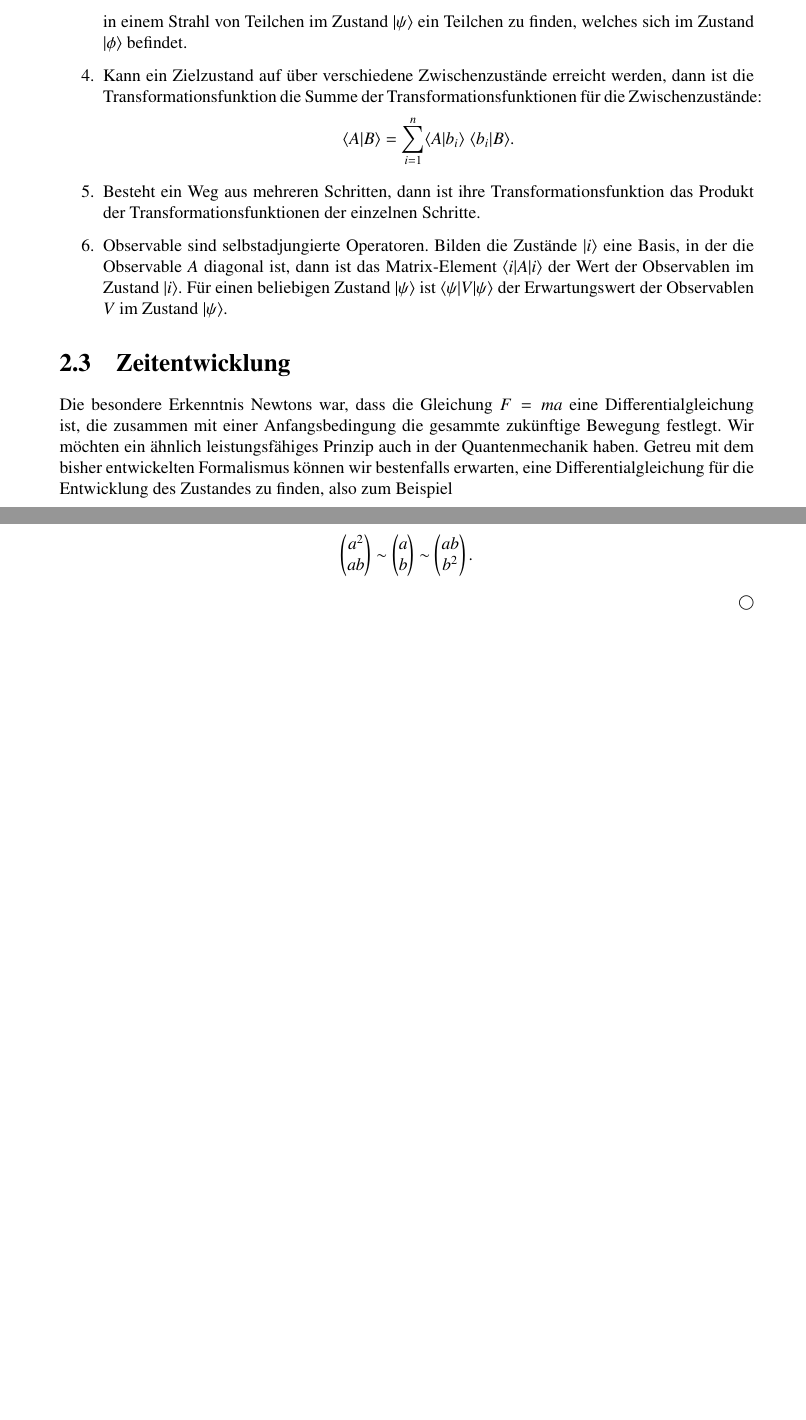
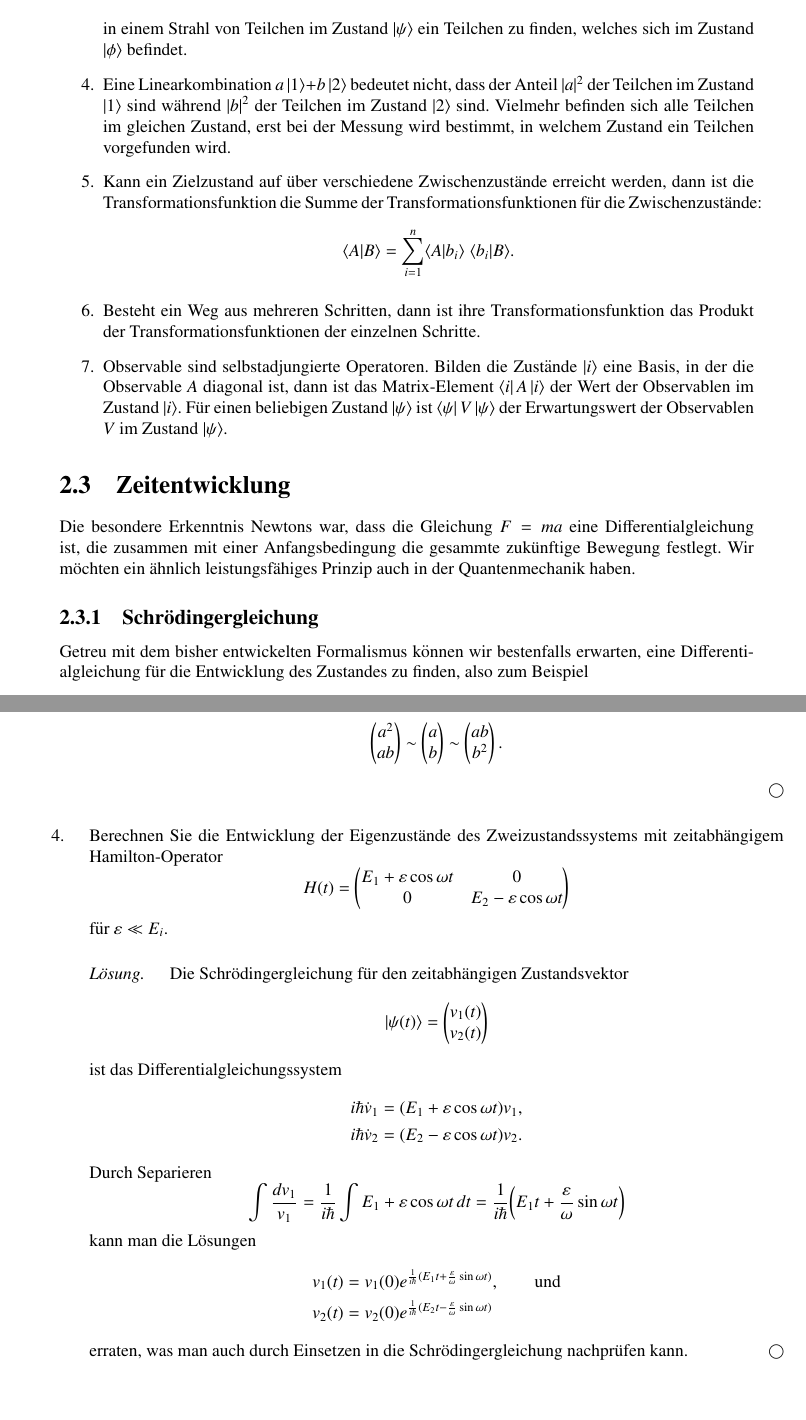
Before and after one commit to AndreasFMueller/SeminarQM, a LaTeX book (skript/skript.tex, which reads skript/einfach.tex, skript/uebungsaufgaben/02004.tex): two parts of pages 24 and 28 of 158 before the commit and two parts of pages 24 and 29 of 160 after it, joined at a grey line, cut so that both start at the same text, the shorter picture padded with empty space. Compiled offline with pdfLaTeX.

Commit message:
new problem

```diff
--- a/skript/einfach.tex
+++ b/skript/einfach.tex
@@ -655,7 +655,15 @@ P(\phi|\psi)=|\langle \phi|\psi\rangle|^2=
 \]
 in einem Strahl von Teilchen im Zustand $|\psi\rangle$ ein Teilchen zu
 finden, welches sich im Zustand $|\phi\rangle$ befindet.
-\item Kann ein Zielzustand auf "uber verschiedene Zwischenzust"ande
+\item
+Eine Linearkombination $a\,|1\rangle + b\,|2\rangle$ bedeutet nicht,
+dass der Anteil $|a|^2$ der Teilchen im Zustand $|1\rangle$ sind
+w"ahrend $|b|^2$ der Teilchen im Zustand $|2\rangle$ sind.
+Vielmehr befinden sich alle Teilchen im gleichen Zustand,
+erst bei der Messung wird bestimmt, in welchem Zustand ein Teilchen
+vorgefunden wird.
+\item
+Kann ein Zielzustand auf "uber verschiedene Zwischenzust"ande
 erreicht werden, dann ist die Transformationsfunktion die Summe
 der Transformationsfunktionen f"ur die Zwischenzust"ande:
 \[
--- /dev/null
+++ b/skript/uebungsaufgaben/02004.tex
@@ -0,0 +1,49 @@
+Berechnen Sie die Entwicklung der Eigenzust"ande des Zweizustandssystems
+mit zeitabh"angigem Hamilton-Operator
+\[
+H(t)
+=
+\begin{pmatrix}
+E_1+\varepsilon\cos\omega t & 0                          \\
+0                           & E_2-\varepsilon\cos\omega t
+\end{pmatrix}
+\]
+f"ur $\varepsilon\ll E_i$.
+
+\begin{loesung}
+Die Schr"odingergleichung f"ur den zeitabh"angigen Zustandsvektor
+\[
+|\psi(t)\rangle
+=
+\begin{pmatrix}
+v_1(t) \\
+v_2(t)
+\end{pmatrix}
+\]
+ist das Differentialgleichungssystem
+\begin{align*}
+i\hbar\dot v_1&=(E_1+\varepsilon\cos\omega t)v_1,\\
+i\hbar\dot v_2&=(E_2-\varepsilon\cos\omega t)v_2.
+\end{align*}
+Durch Separieren
+\[
+\int\frac{dv_1}{v_1}
+=
+\frac{1}{i\hbar}\int E_1 + \varepsilon\cos\omega t\,dt
+=
+\frac1{i\hbar}\biggl(E_1t+\frac{\varepsilon}{\omega}\sin\omega t\biggr)
+\]
+kann man die L"osungen
+\begin{align*}
+v_1(t)
+&=
+v_1(0)e^{\frac1{i\hbar}(E_1t+\frac{\varepsilon}{\omega}\sin\omega t)}
+,\qquad\text{und}
+\\
+v_2(t)
+&=
+v_2(0)e^{\frac1{i\hbar}(E_2t-\frac{\varepsilon}{\omega}\sin\omega t)}
+\end{align*}
+erraten, was man auch durch Einsetzen in die Schr"odingergleichung
+nachpr"ufen kann.
+\end{loesung}
```
Also changed, not shown: skript/einfach.tex (103 more changed lines).
